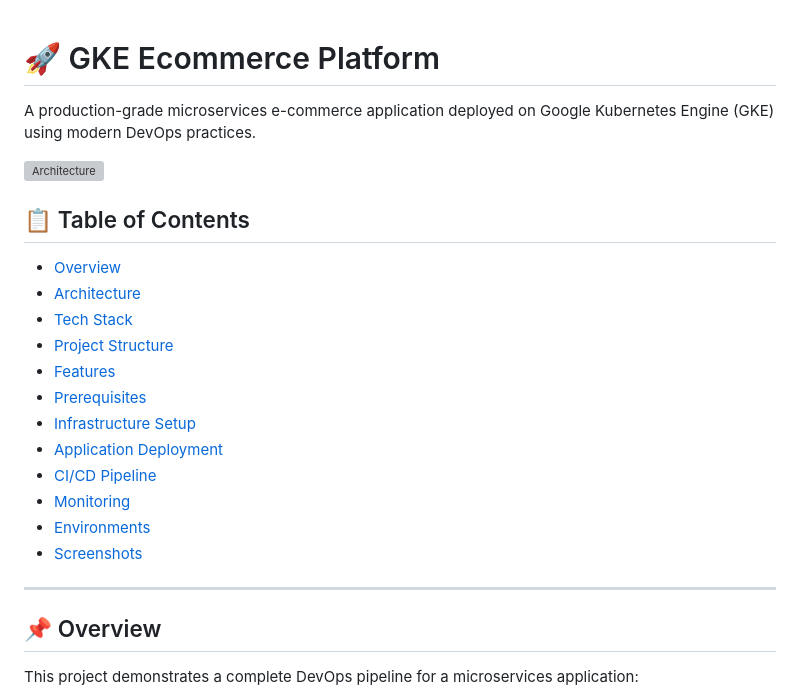
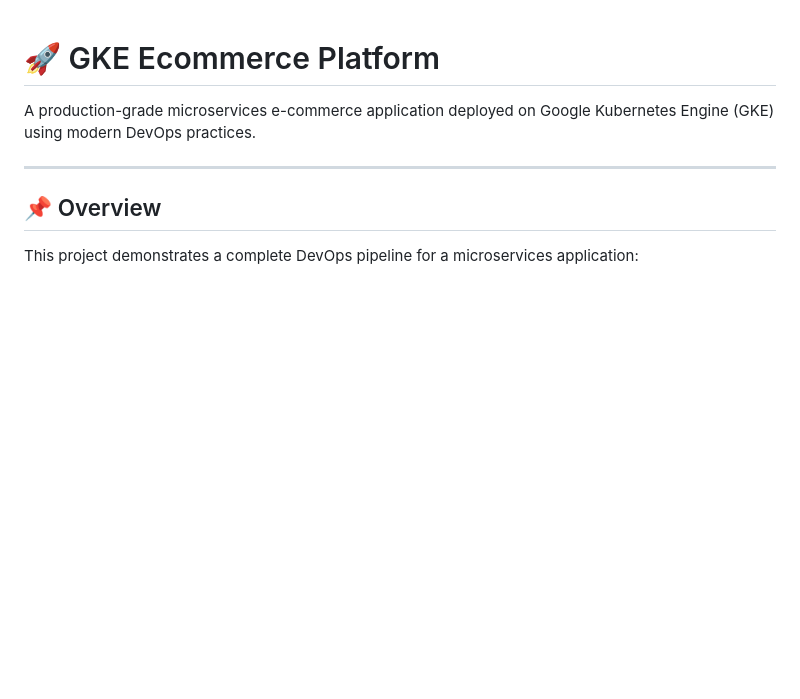
Before and after one commit to apingale2026/gke-ecommerce-app, a Markdown page: README.md, the part around one of its changes. GitHub-like rendering; blank space fills up the shorter version; grey boxes are pictures that could not be loaded.

```diff
--- a/README.md
+++ b/README.md
@@ -1,22 +1,6 @@
 # 🚀 GKE Ecommerce Platform
 
 A production-grade microservices e-commerce application deployed on Google Kubernetes Engine (GKE) using modern DevOps practices.
-
-![Architecture](docs/architecture.png)
-
-## 📋 Table of Contents
-- [Overview](#overview)
-- [Architecture](#architecture)
-- [Tech Stack](#tech-stack)
-- [Project Structure](#project-structure)
-- [Features](#features)
-- [Prerequisites](#prerequisites)
-- [Infrastructure Setup](#infrastructure-setup)
-- [Application Deployment](#application-deployment)
-- [CI/CD Pipeline](#cicd-pipeline)
-- [Monitoring](#monitoring)
-- [Environments](#environments)
-- [Screenshots](#screenshots)
 
 ---
 
```
Also changed, not shown: other parts of README.md (+8 -5 lines).
